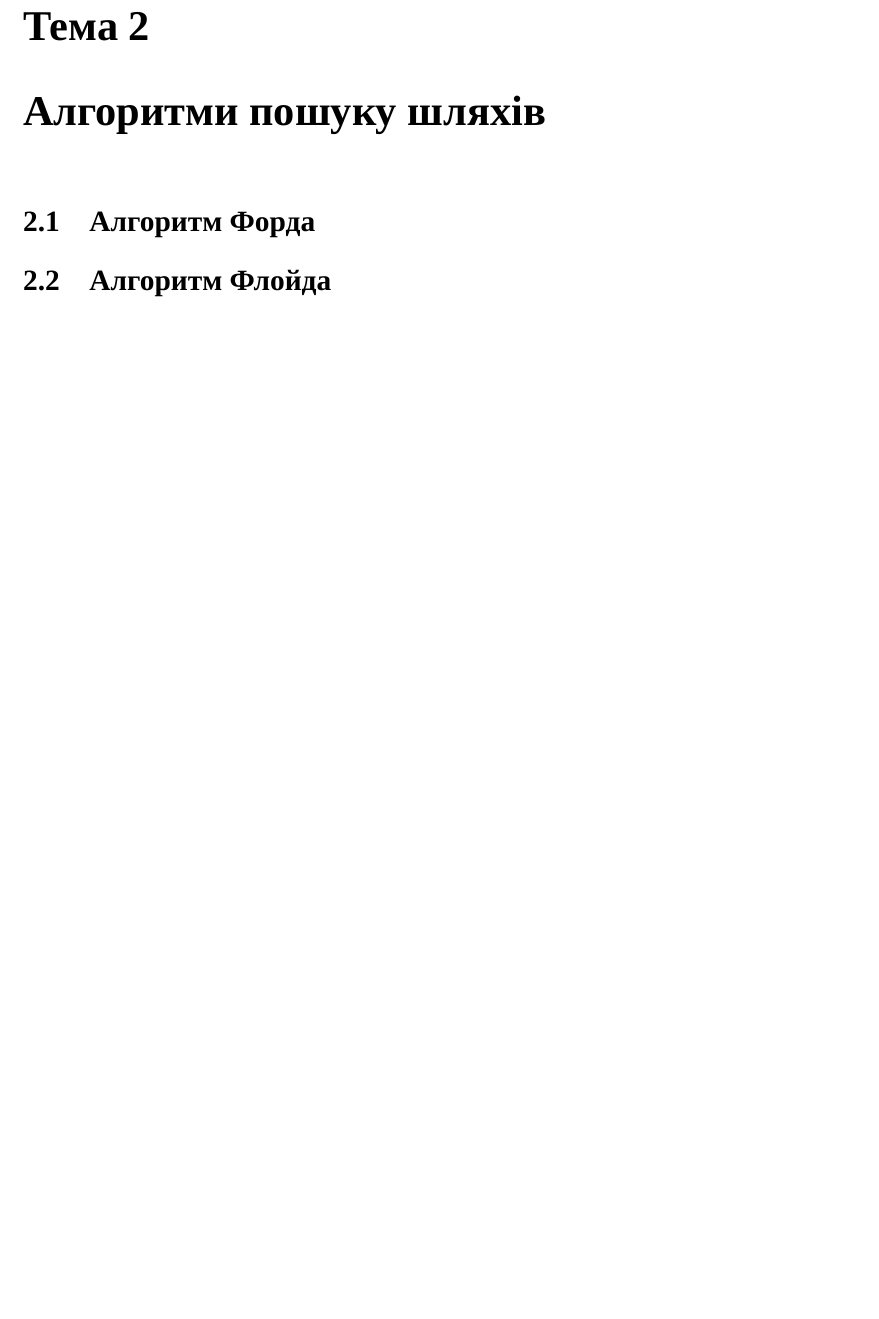
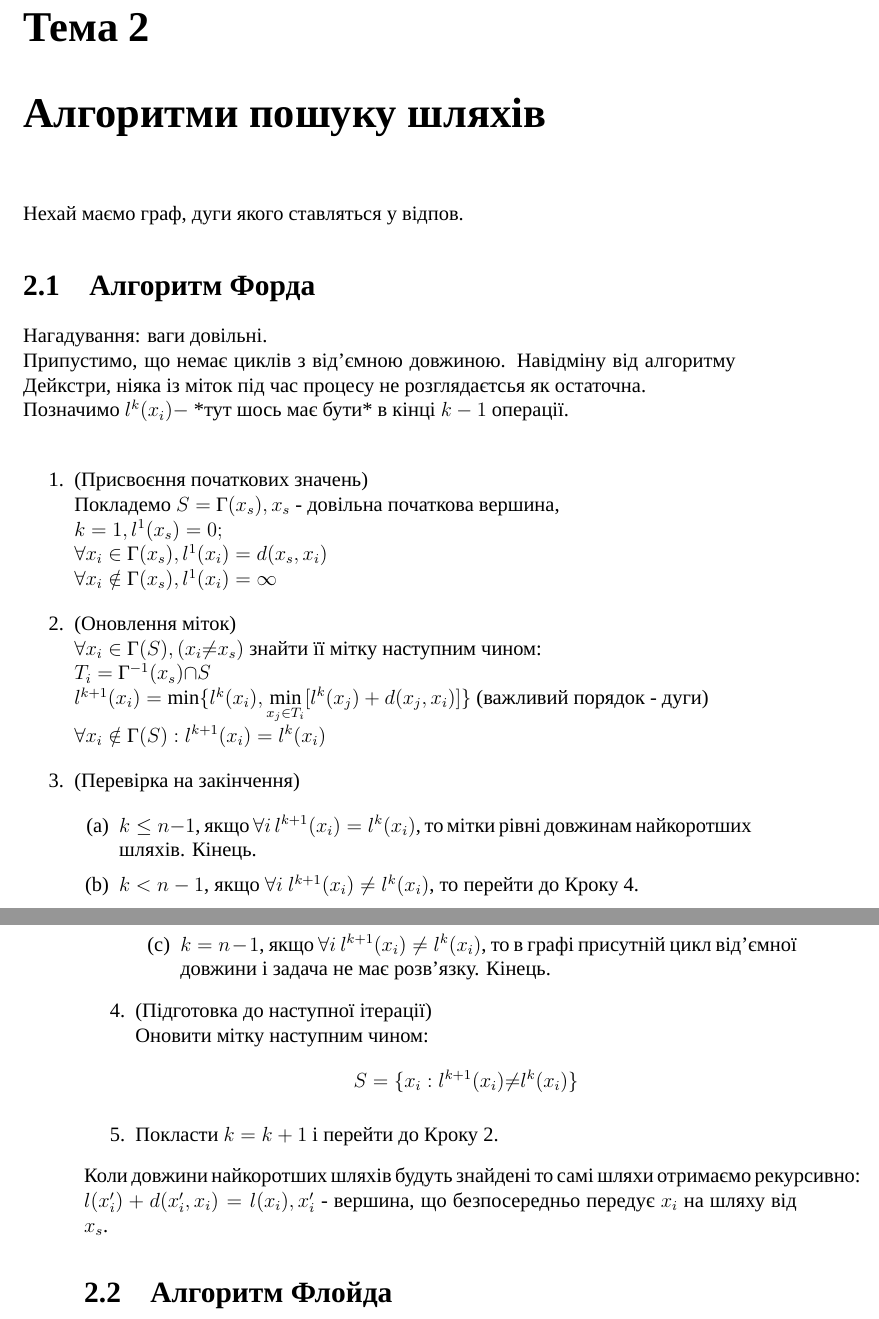
Before and after one commit to Uko/Open-Conspectus, a LaTeX book (Дослідження Операцій/Дослідження Операцій.tex): part of page 5 of 24 before the commit and two parts of pages 5 and 6 of 24 after it, the two joined at a grey line, cut so that both start at the same text, the shorter picture padded with empty space. Compiled offline with XeLaTeX; a missing font is replaced by an installed copy or a similar font.

Commit message:
Додав алгоритми Пріма і Форда.

```diff
--- a/Дослідження Операцій/Дослідження Операцій.tex
+++ b/Дослідження Операцій/Дослідження Операцій.tex
@@ -32,5 +51,33 @@
 \chapter{Алгоритми пошуку шляхів}
+Нехай маємо граф, дуги якого ставляться у відпов.
 \section{Алгоритм Форда}
+Нагадування: ваги довільні.\\
+Припустимо, що немає циклів з від’ємною довжиною. Навідміну від алгоритму Дейкстри, ніяка із міток під час процесу не розглядаєтсья як остаточна.\\
+Позначимо $l^k(x_i) - $ *тут шось має бути* в кінці $k-1$ операції.\\
+\begin{enumerate}
+\item (Присвоєння початкових значень)\\
+Покладемо $S=$ Г$(x_s), x_s$ - довільна початкова вершина,\\
+$k=1, l^1(x_s)=0;$\\
+${\forall}x_i\in$ Г$(x_s), l^1(x_i)=d(x_s,x_i)$\\
+${\forall}x_i\notin$ Г$(x_s), l^1(x_i)=\infty$
+\item (Оновлення міток)\\
+${\forall}x_i\in$ Г$(S), (x_i{\neq}x_s)$ знайти її мітку наступним чином:\\
+$T_i=$ Г$^{-1}(x_s){\cap}S$\\
+$l^{k+1}(x_i)=\min\{l^k(x_i),\displaystyle\min_{x_j{\in}T_i}[l^k(x_j)+d(x_j,x_i)]\}$ (важливий порядок - дуги)\\
+${\forall}x_i\notin$ Г$(S): l^{k+1}(x_i)=l^k(x_i)$
+\item (Перевірка на закінчення)
+\begin{enumerate}
+\item $k\leq n-1$, якщо ${\forall}i$ $l^{k+1}(x_i)=l^k(x_i)$, то мітки рівні довжинам найкоротших шляхів. Кінець.
+\item $k<n-1$, якщо ${\forall}i$ $l^{k+1}(x_i)\neq l^k(x_i)$, то перейти до Кроку 4.
+\item $k=n-1$, якщо ${\forall}i$ $l^{k+1}(x_i)\neq l^k(x_i)$, то в графі присутній цикл від’ємної довжини і задача не має розв’язку. Кінець.
+\end{enumerate}
+\item (Підготовка до наступної ітерації)\\
+Оновити мітку наступним чином:
+$$S=\{x_i:l^{k+1}(x_i){\neq}l^k(x_i)\}$$
+\item Покласти $k=k+1$ і перейти до Кроку 2.
+\end{enumerate}
+Коли довжини найкоротших шляхів будуть знайдені то самі шляхи отримаємо рекурсивно:
+$l(x_i')+d(x_i',x_i)=l(x_i), x_i'$ - вершина, що безпосередньо передує $x_i$ на шляху від $x_s$.
 \section{Алгоритм Флойда}
 \chapter{Лінійні моделі дослідження операцій}
 У випадку, якщо вихідна задача не є лінійною, то на першому етапі дослідження її або вважають лінійною, або всі залежності замінюються лінійними. Для побудови методу використовується апарат лінійного програмування.
```
Also changed, not shown: Дослідження Операцій/Дослідження Операцій.tex (21 more changed lines), 2 other files.
